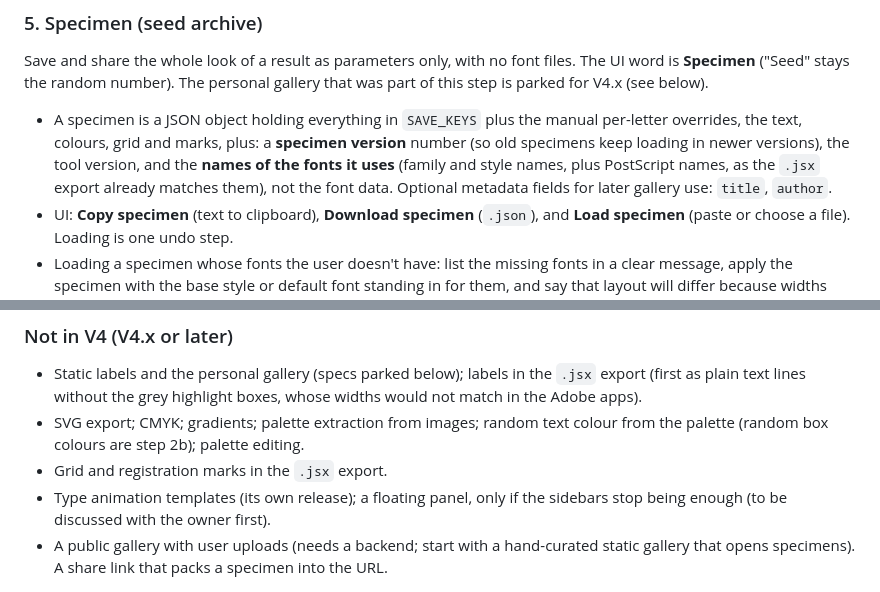
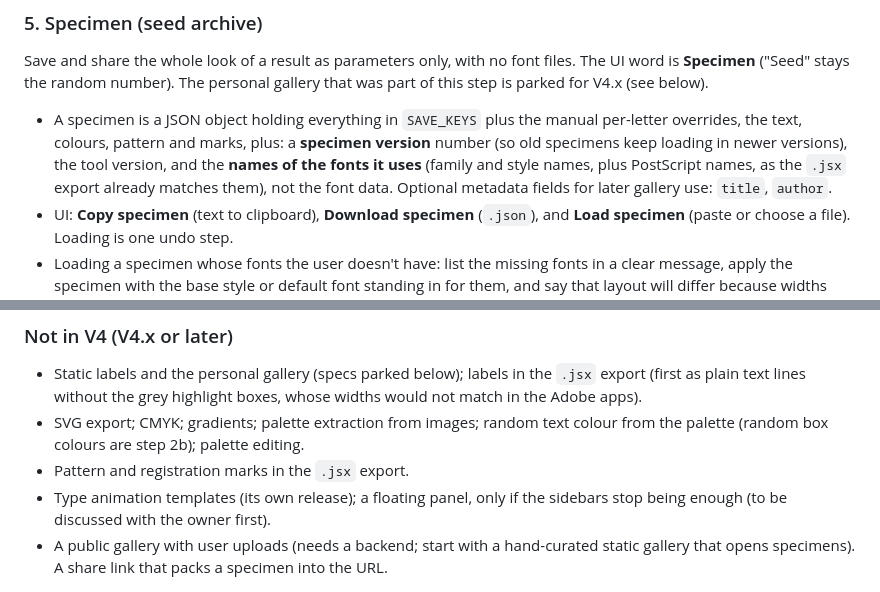
Before and after one commit to Z-tfs/Mixweight, a Markdown page: CLAUDE.md, 2 parts joined by grey strips. GitHub-like rendering.

Commit message:
Wording: pattern instead of grid
Co-Authored-By: Claude Sonnet 5.5 <noreply@anthropic.com>
Claude-Session: https://claude.ai/code/session_01Q9eXCAjE1bpEyp4x8YTijT

```diff
--- a/CLAUDE.md
+++ b/CLAUDE.md
@@ -112,7 +112,7 @@ Crosshair marks at the four corners of the frame, as on the `POGO ALL NIGHT LONG
 Save and share the whole look of a result as parameters only, with no font files. The UI word is **Specimen** ("Seed" stays the random number).
 The personal gallery that was part of this step is parked for V4.x (see below).
 
-- A specimen is a JSON object holding everything in `SAVE_KEYS` plus the manual per-letter overrides, the text, colours, grid and marks, plus: a **specimen version** number (so old specimens keep loading in newer versions), the tool version, and the **names of the fonts it uses** (family and style names, plus PostScript names, as the `.jsx` export already matches them), not the font data. Optional metadata fields for later gallery use: `title`, `author`.
+- A specimen is a JSON object holding everything in `SAVE_KEYS` plus the manual per-letter overrides, the text, colours, pattern and marks, plus: a **specimen version** number (so old specimens keep loading in newer versions), the tool version, and the **names of the fonts it uses** (family and style names, plus PostScript names, as the `.jsx` export already matches them), not the font data. Optional metadata fields for later gallery use: `title`, `author`.
 - UI: **Copy specimen** (text to clipboard), **Download specimen** (`.json`), and **Load specimen** (paste or choose a file). Loading is one undo step.
 - Loading a specimen whose fonts the user doesn't have: list the missing fonts in a clear message, apply the specimen with the base style or default font standing in for them, and say that layout will differ because widths differ. A specimen made with the same fonts must reproduce the result exactly.
 - Everything works offline from `file://`; no server, no links.
@@ -122,7 +122,7 @@ The personal gallery that was part of this step is parked for V4.x (see below).
 ### Not in V4 (V4.x or later)
 - Static labels and the personal gallery (specs parked below); labels in the `.jsx` export (first as plain text lines without the grey highlight boxes, whose widths would not match in the Adobe apps).
 - SVG export; CMYK; gradients; palette extraction from images; random text colour from the palette (random box colours are step 2b); palette editing.
-- Grid and registration marks in the `.jsx` export.
+- Pattern and registration marks in the `.jsx` export.
 - Type animation templates (its own release); a floating panel, only if the sidebars stop being enough (to be discussed with the owner first).
 - A public gallery with user uploads (needs a backend; start with a hand-curated static gallery that opens specimens). A share link that packs a specimen into the URL.
 
```
